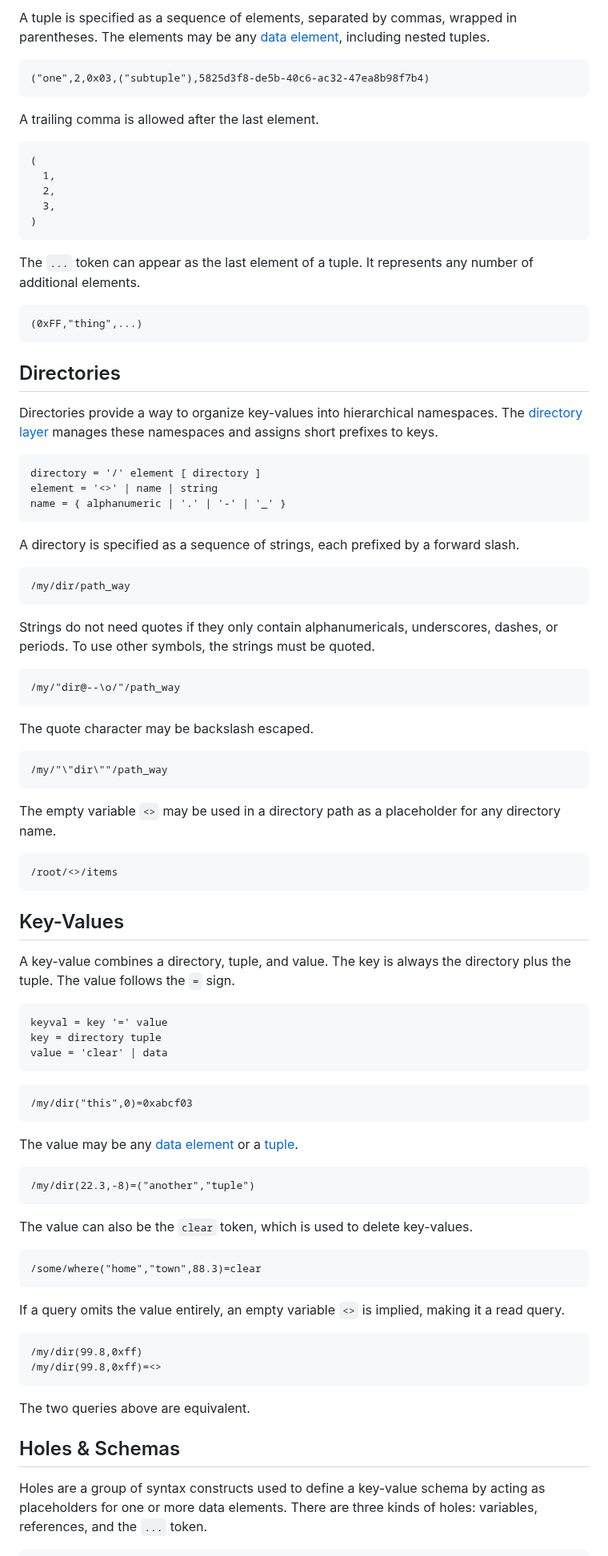
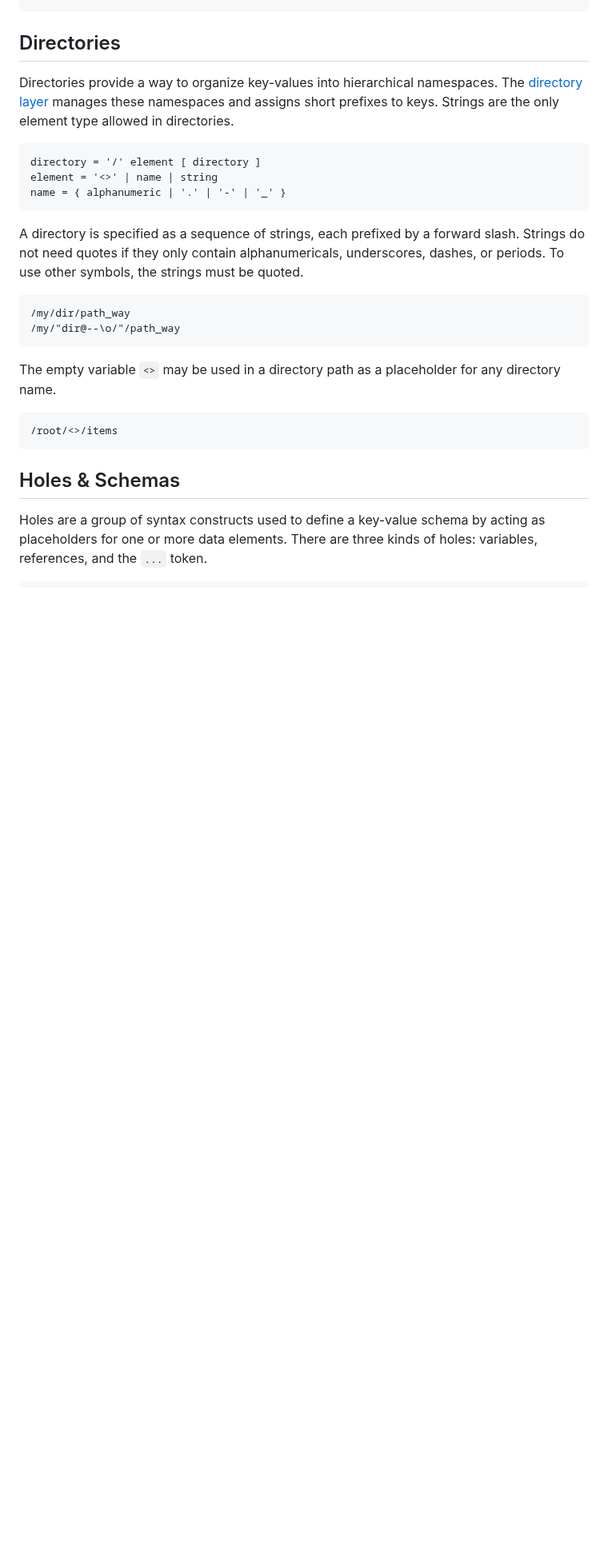
Before and after one commit to janderland/fql, a Markdown page: docs/index.md, the part around one of its changes. Shown at 80% size. Drawn GitHub-style; blank space fills up the shorter version.

````diff
--- a/docs/index.md
+++ b/docs/index.md
@@ -294,33 +261,9 @@ element = data | '...'
-A tuple is specified as a sequence of elements, separated by
-commas, wrapped in parentheses. The elements may be any
-[data element](#data-elements), including nested tuples.
-
-```language-fql {.query}
-("one",2,0x03,("subtuple"),5825d3f8-de5b-40c6-ac32-47ea8b98f7b4)
-```
-
-A trailing comma is allowed after the last element.
-
-```language-fql {.query}
-(
-  1,
-  2,
-  3,
-)
-```
-
-The `...` token can appear as the last element of a tuple.
-It represents any number of additional elements.
-
-```language-fql {.query}
-(0xFF,"thing",...)
-```
-
 ## Directories
 
 Directories provide a way to organize key-values into
 hierarchical namespaces. The [directory layer][] manages
 these namespaces and assigns short prefixes to keys.
+Strings are the only element type allowed in directories.
 
 [directory layer]: https://apple.github.io/foundationdb/developer-guide.html#directories
 
@@ -331,24 +274,13 @@ name = { alphanumeric | '.' | '-' | '_' }
 ```
 
 A directory is specified as a sequence of strings, each
-prefixed by a forward slash.
+prefixed by a forward slash. Strings do not need quotes if
+they only contain alphanumericals, underscores, dashes, or
+periods. To use other symbols, the strings must be quoted.
 
 ```language-fql {.query}
 /my/dir/path_way
-```
-
-Strings do not need quotes if they only contain
-alphanumericals, underscores, dashes, or periods. To use
-other symbols, the strings must be quoted.
-
-```language-fql {.query}
 /my/"dir@--\o/"/path_way
-```
-
-The quote character may be backslash escaped.
-
-```language-fql {.query}
-/my/"\"dir\""/path_way
 ```
 
 The empty variable `<>` may be used in a directory path as
@@ -357,46 +289,6 @@ a placeholder for any directory name.
 ```language-fql {.query}
 /root/<>/items
 ```
-
-## Key-Values
-
-A key-value combines a directory, tuple, and value. The
-key is always the directory plus the tuple. The value
-follows the `=` sign.
-
-```language-ebnf {.grammar}
-keyval = key '=' value
-key = directory tuple
-value = 'clear' | data
-```
-
-```language-fql {.query}
-/my/dir("this",0)=0xabcf03
-```
-
-The value may be any [data element](#data-elements) or
-a [tuple](#tuples).
-
-```language-fql {.query}
-/my/dir(22.3,-8)=("another","tuple")
-```
-
-The value can also be the `clear` token, which is used to
-delete key-values.
-
-```language-fql {.query}
-/some/where("home","town",88.3)=clear
-```
-
-If a query omits the value entirely, an empty variable `<>`
-is implied, making it a read query.
-
-```language-fql
-/my/dir(99.8,0xff)
-/my/dir(99.8,0xff)=<>
-```
-
-The two queries above are equivalent.
 
 ## Holes & Schemas
 
````
Also changed, not shown: other parts of docs/index.md (+18 -51 lines).
